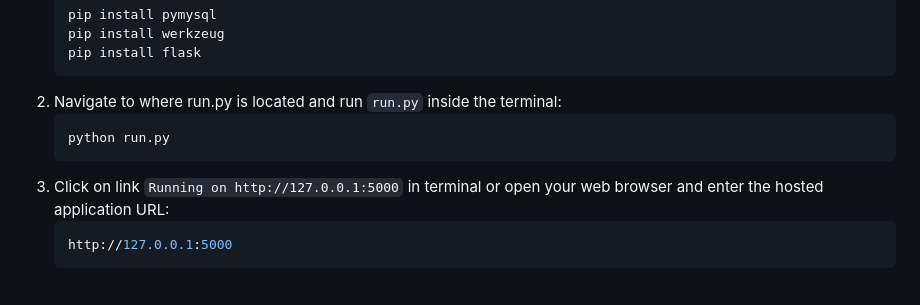
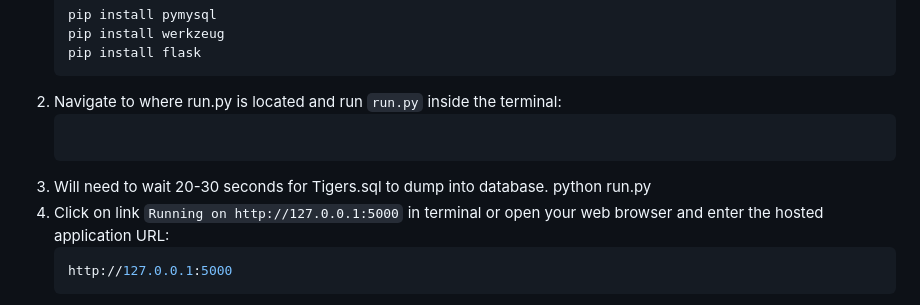
Before and after one commit to KyleThompson1/Tigers, a Markdown page: README.md, the part around the change. GitHub-like rendering.

````diff
--- a/README.md
+++ b/README.md
@@ -62,8 +62,9 @@ Follow these steps to launch the application:
    pip install pymysql
    pip install werkzeug
    pip install flask
-3. Navigate to where run.py is located and run `run.py` inside the terminal:
+2. Navigate to where run.py is located and run `run.py` inside the terminal:
    ```bash
+3. Will need to wait 20-30 seconds for Tigers.sql to dump into database.
    python run.py
 4. Click on link `Running on http://127.0.0.1:5000` in terminal or open your web browser and enter the hosted application URL:
    ```bash
````
